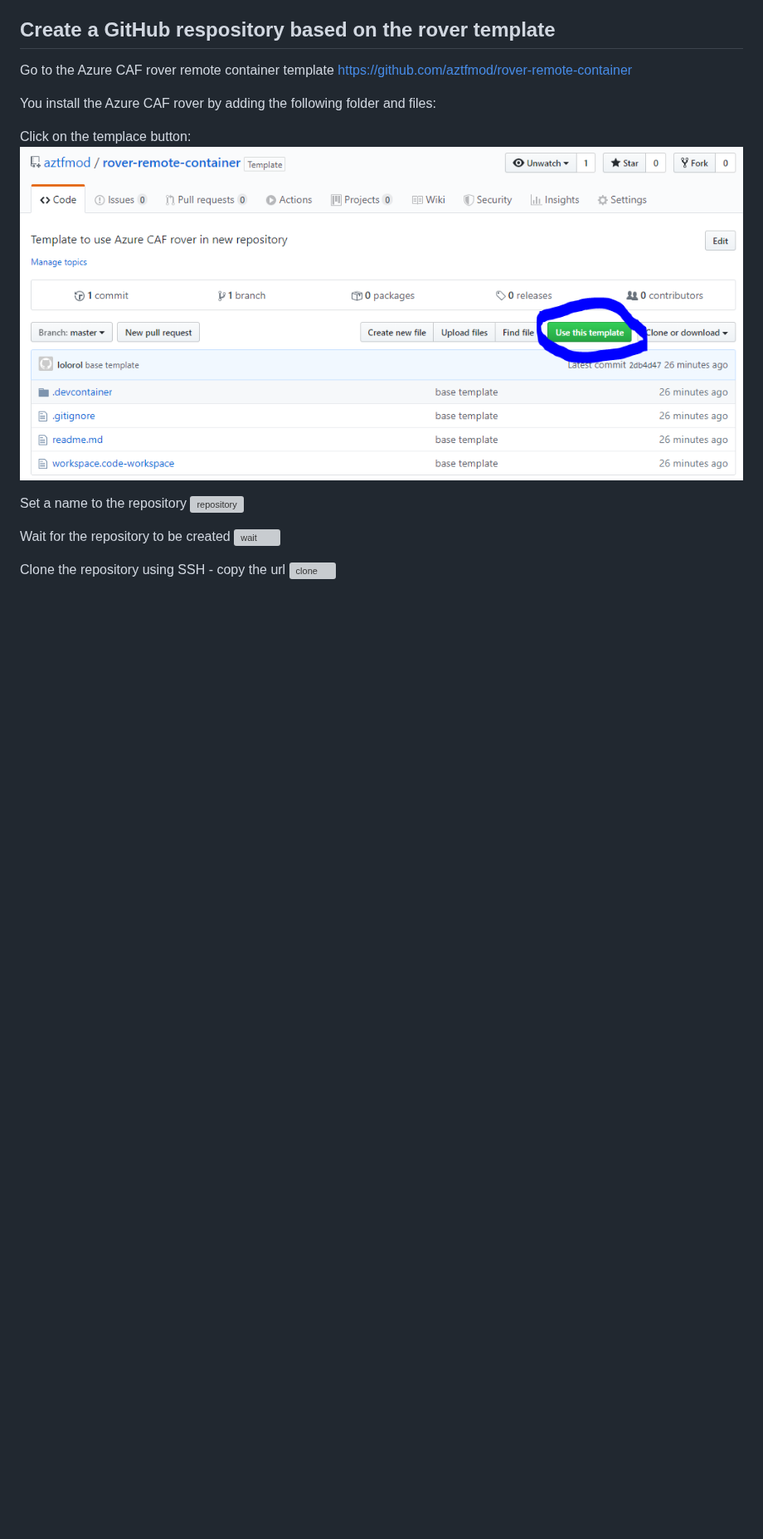
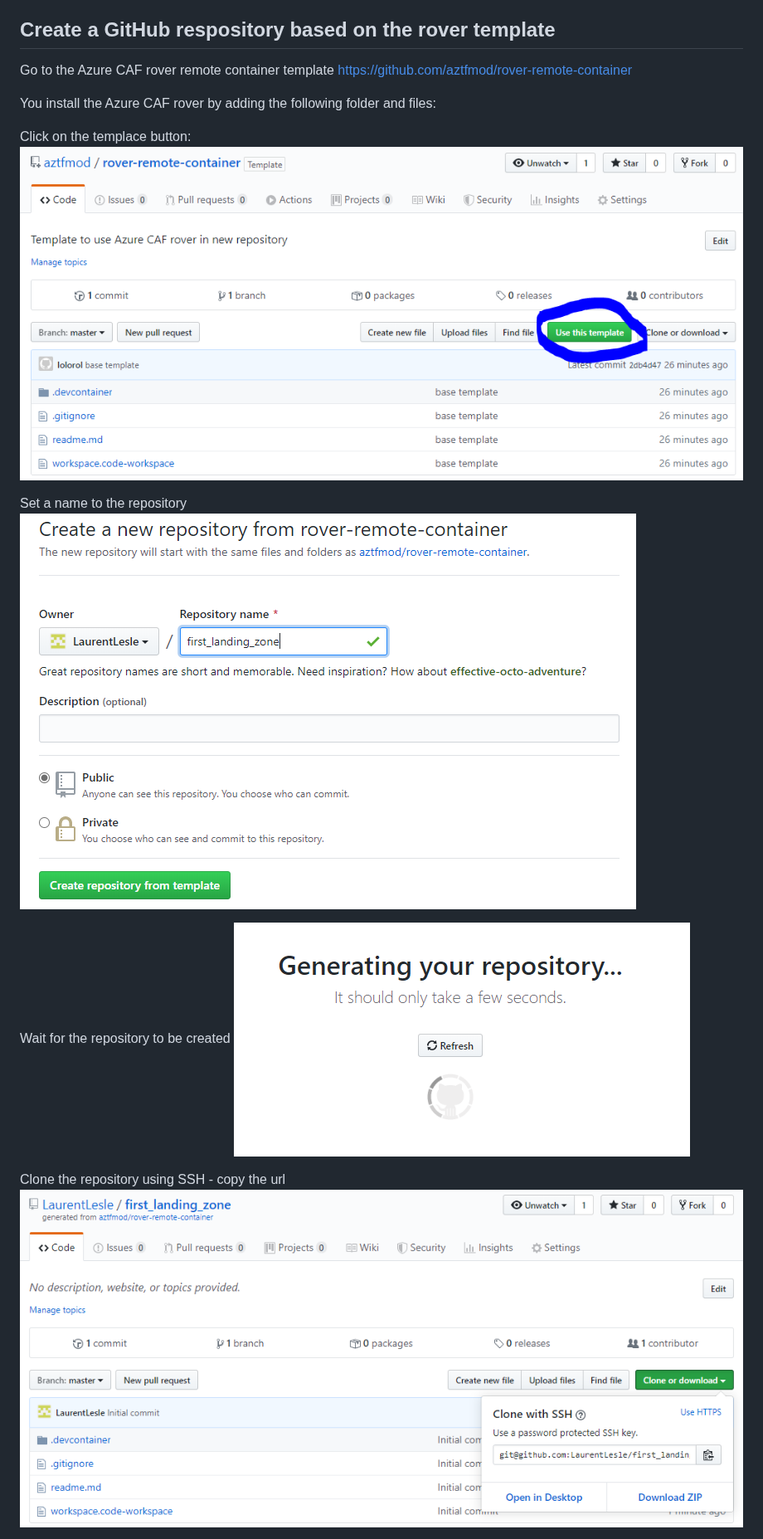
Before and after one commit to aztfmod/rover, a Markdown page: README.md, the part around one of its changes. Shown at 83% size. Drawn GitHub-style; pictures changed too: images/template.PNG (added); blank space fills up the shorter version; grey boxes are pictures that could not be loaded.

```diff
--- a/README.md
+++ b/README.md
@@ -29,15 +29,15 @@ Go to the Azure CAF rover remote container template https://github.com/aztfmod/r
 You install the Azure CAF rover by adding the following folder and files:
 
 Click on the templace button:
-![template](/images/template.png)
+![template](./images/template.PNG)
 
 Set a name to the repository
-![repository](/images/first.png)
+![repository](./images/first.PNG)
 
 Wait for the repository to be created
-![wait](/images/wait.png)
+![wait](./images/wait.PNG)
 
 Clone the repository using SSH - copy the url
-![clone](/images/clone.png)
+![clone](./images/clone.PNG)
 
 From a console execute the git clone command
```
Also changed, not shown: other parts of README.md (+10 -10 lines).
